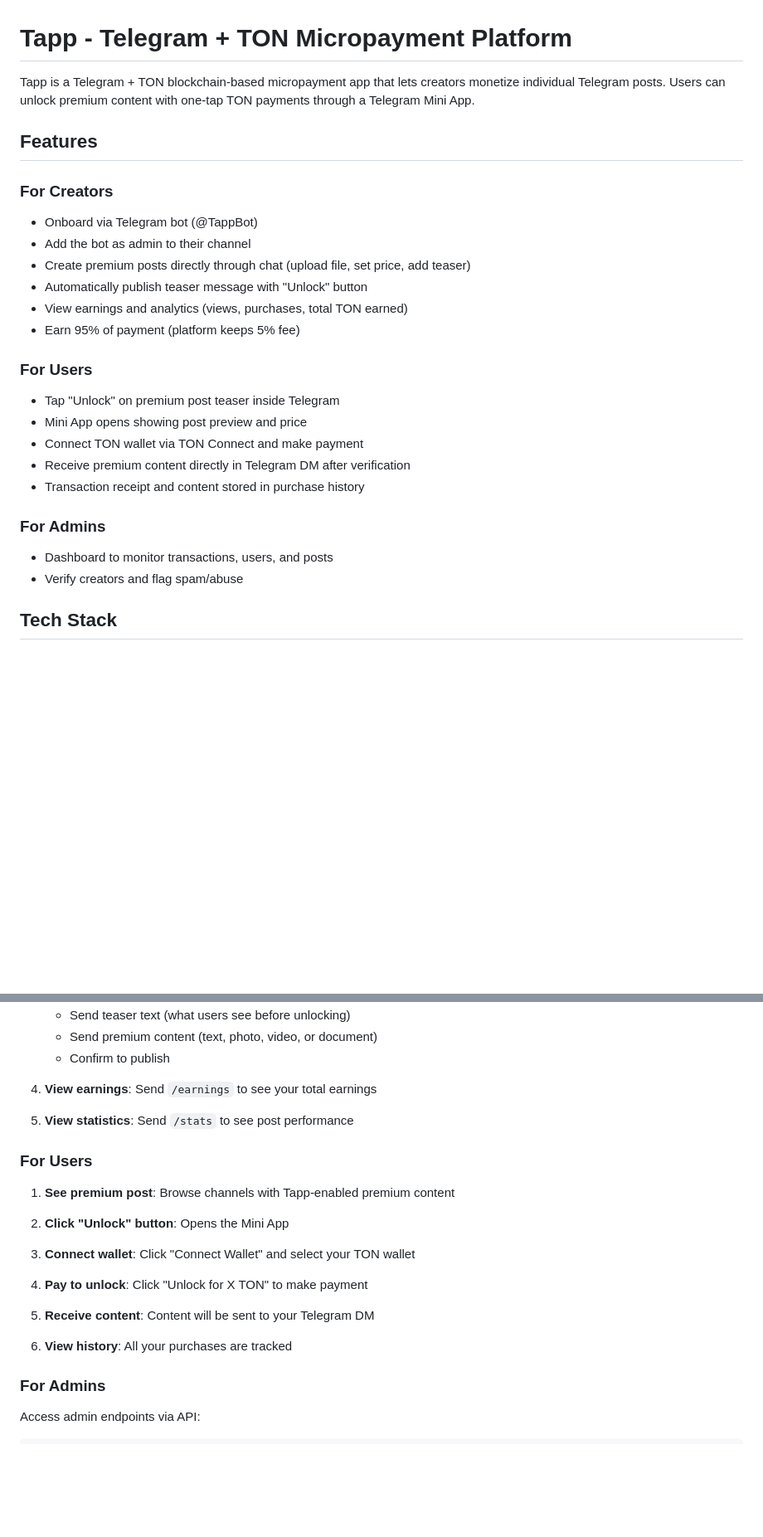
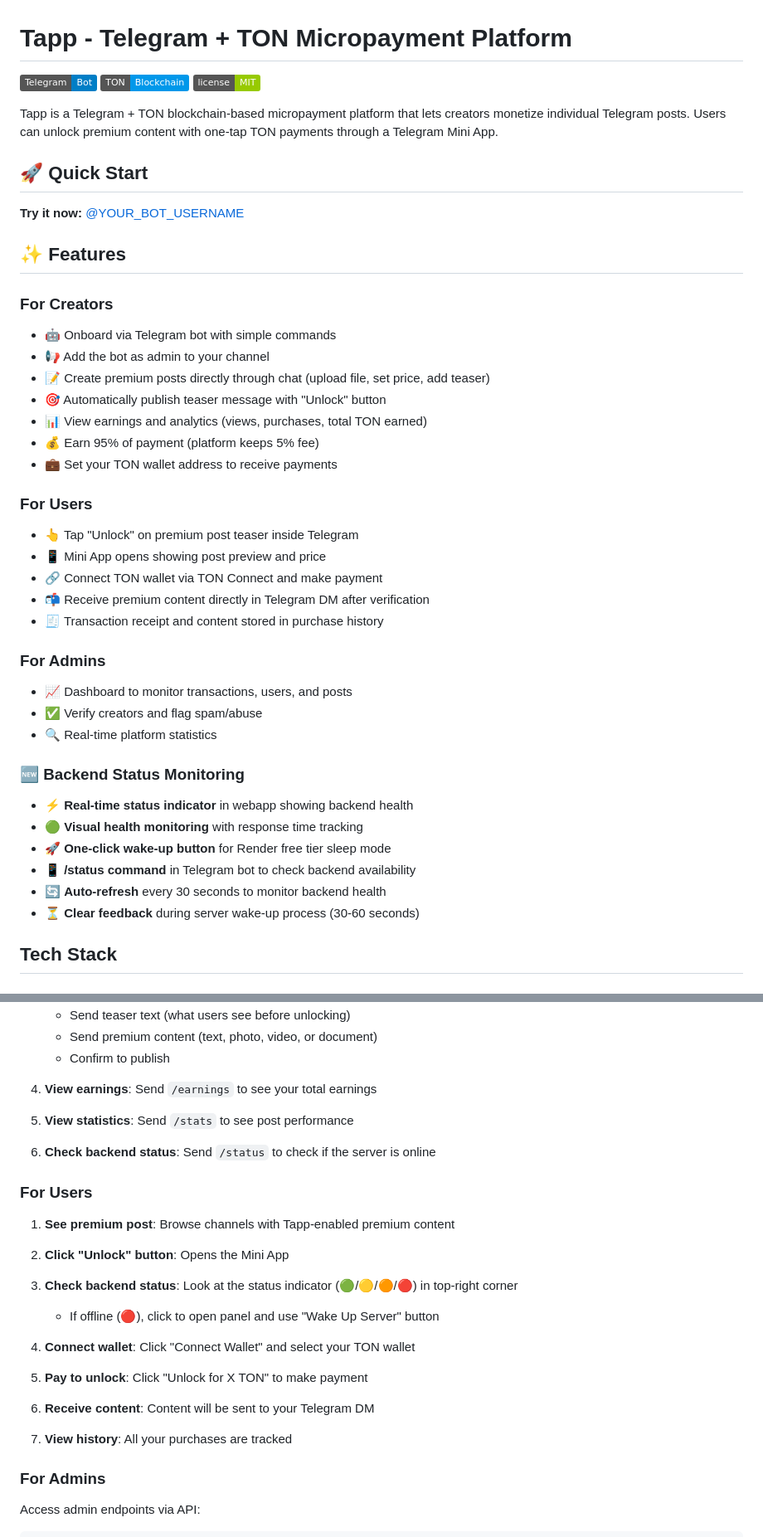
Before and after one commit to rootp1/Tapp, a Markdown page: README.md, 2 parts joined by grey strips. Shown: that part at 83% size. Drawn GitHub-style; badges without logos; blank space fills up the shorter version.

Commit message:
Update documentation

```diff
--- a/README.md
+++ b/README.md
@@ -1,27 +1,45 @@
 # Tapp - Telegram + TON Micropayment Platform
 
-Tapp is a Telegram + TON blockchain-based micropayment app that lets creators monetize individual Telegram posts. Users can unlock premium content with one-tap TON payments through a Telegram Mini App.
+[![Telegram Bot](https://img.shields.io/badge/Telegram-Bot-blue?logo=telegram)](https://t.me/YOUR_BOT_USERNAME)
+[![TON](https://img.shields.io/badge/TON-Blockchain-0098EA?logo=ton)](https://ton.org/)
+[![License](https://img.shields.io/badge/license-MIT-green)](LICENSE)
 
-## Features
+Tapp is a Telegram + TON blockchain-based micropayment platform that lets creators monetize individual Telegram posts. Users can unlock premium content with one-tap TON payments through a Telegram Mini App.
+
+## 🚀 Quick Start
+
+**Try it now:** [@YOUR_BOT_USERNAME](https://t.me/YOUR_BOT_USERNAME)
+
+## ✨ Features
 
 ### For Creators
-- Onboard via Telegram bot (@TappBot)
-- Add the bot as admin to their channel
-- Create premium posts directly through chat (upload file, set price, add teaser)
-- Automatically publish teaser message with "Unlock" button
-- View earnings and analytics (views, purchases, total TON earned)
-- Earn 95% of payment (platform keeps 5% fee)
+- 🤖 Onboard via Telegram bot with simple commands
+- 📢 Add the bot as admin to your channel
+- 📝 Create premium posts directly through chat (upload file, set price, add teaser)
+- 🎯 Automatically publish teaser message with "Unlock" button
+- 📊 View earnings and analytics (views, purchases, total TON earned)
+- 💰 Earn 95% of payment (platform keeps 5% fee)
+- 💼 Set your TON wallet address to receive payments
 
 ### For Users
-- Tap "Unlock" on premium post teaser inside Telegram
-- Mini App opens showing post preview and price
-- Connect TON wallet via TON Connect and make payment
-- Receive premium content directly in Telegram DM after verification
-- Transaction receipt and content stored in purchase history
+- 👆 Tap "Unlock" on premium post teaser inside Telegram
+- 📱 Mini App opens showing post preview and price
+- 🔗 Connect TON wallet via TON Connect and make payment
+- 📬 Receive premium content directly in Telegram DM after verification
+- 🧾 Transaction receipt and content stored in purchase history
 
 ### For Admins
-- Dashboard to monitor transactions, users, and posts
-- Verify creators and flag spam/abuse
+- 📈 Dashboard to monitor transactions, users, and posts
+- ✅ Verify creators and flag spam/abuse
+- 🔍 Real-time platform statistics
+
+### 🆕 Backend Status Monitoring
+- ⚡ **Real-time status indicator** in webapp showing backend health
+- 🟢 **Visual health monitoring** with response time tracking
+- 🚀 **One-click wake-up button** for Render free tier sleep mode
+- 📱 **/status command** in Telegram bot to check backend availability
+- 🔄 **Auto-refresh** every 30 seconds to monitor backend health
+- ⏳ **Clear feedback** during server wake-up process (30-60 seconds)
 
 ## Tech Stack
 
@@ -266,19 +285,24 @@ npm start
 
 5. **View statistics**: Send `/stats` to see post performance
 
+6. **Check backend status**: Send `/status` to check if the server is online
+
 ### For Users
 
 1. **See premium post**: Browse channels with Tapp-enabled premium content
 
 2. **Click "Unlock" button**: Opens the Mini App
 
-3. **Connect wallet**: Click "Connect Wallet" and select your TON wallet
+3. **Check backend status**: Look at the status indicator (🟢/🟡/🟠/🔴) in top-right corner
+   - If offline (🔴), click to open panel and use "Wake Up Server" button
 
-4. **Pay to unlock**: Click "Unlock for X TON" to make payment
+4. **Connect wallet**: Click "Connect Wallet" and select your TON wallet
 
-5. **Receive content**: Content will be sent to your Telegram DM
+5. **Pay to unlock**: Click "Unlock for X TON" to make payment
 
-6. **View history**: All your purchases are tracked
+6. **Receive content**: Content will be sent to your Telegram DM
+
+7. **View history**: All your purchases are tracked
 
 ### For Admins
 
```
Also changed, not shown: other parts of README.md (+23 -0 lines).
